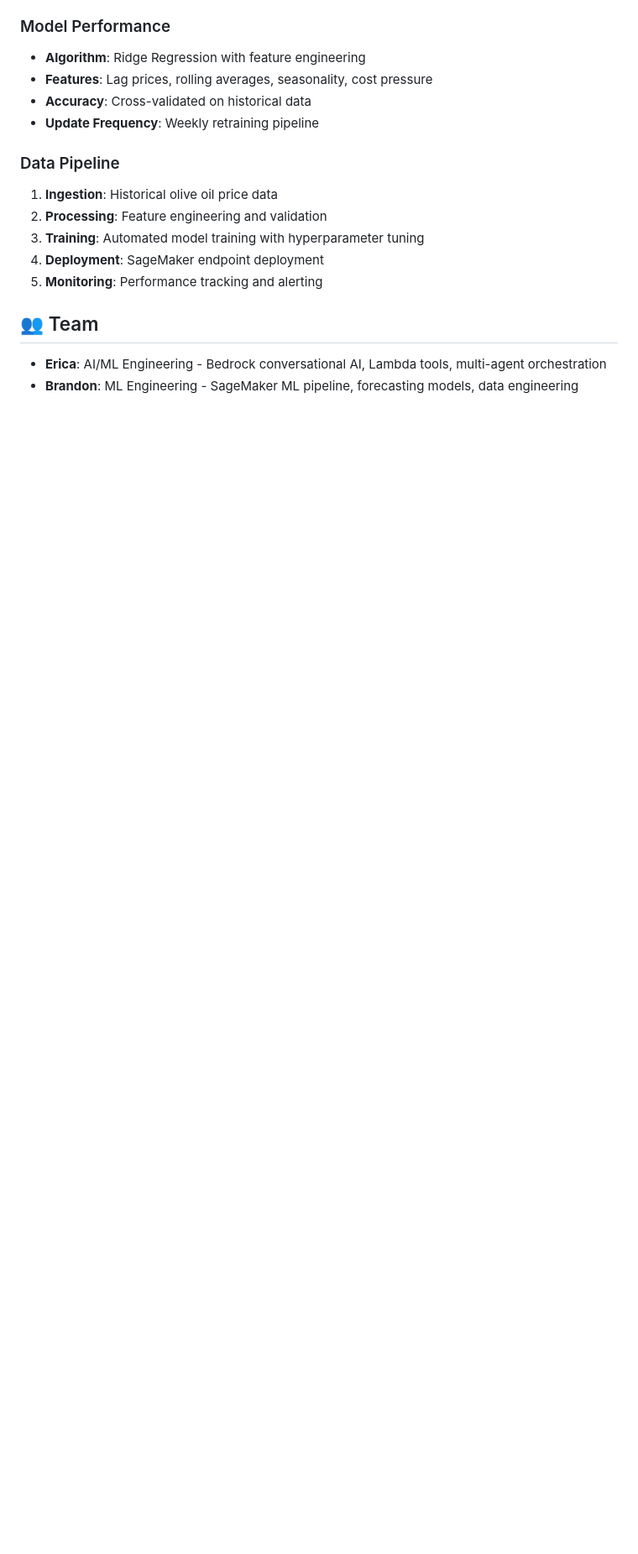
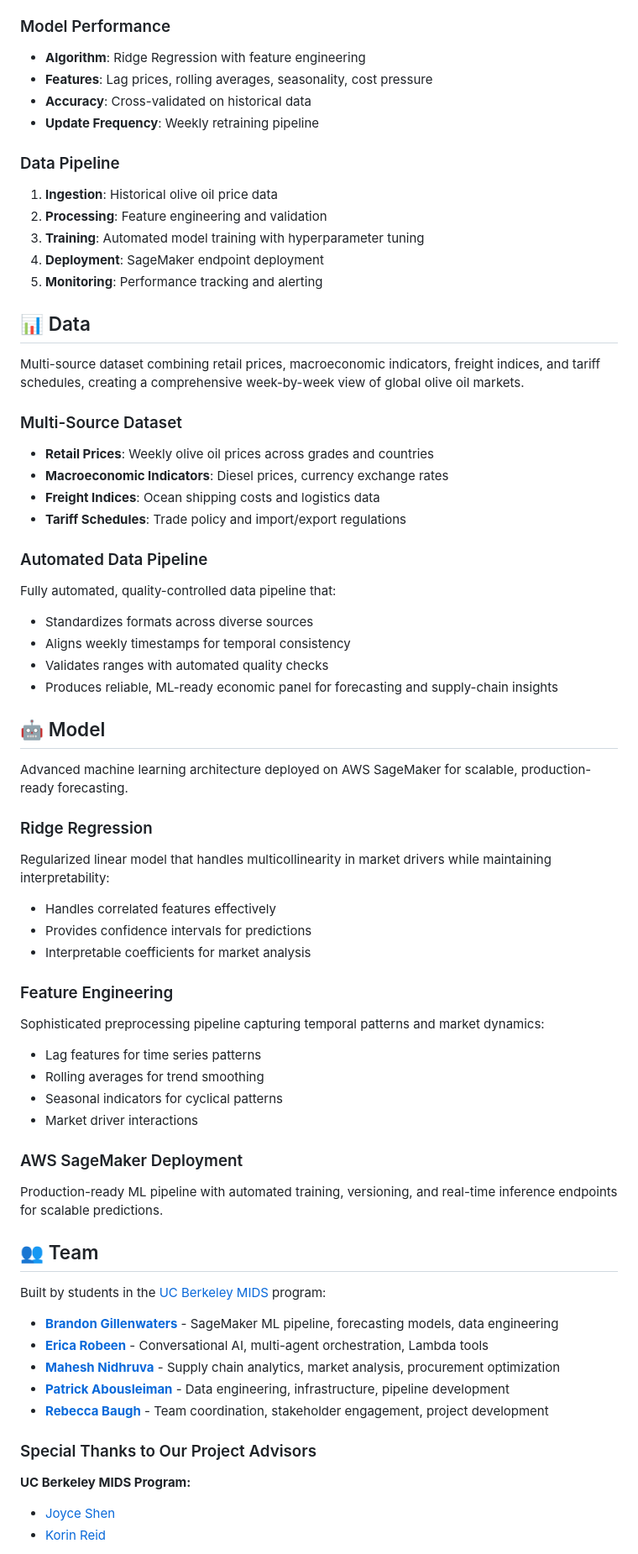
Before and after one commit to ericarobeen/o-live, a Markdown page: README.md, the part around one of its changes. Shown at 84% size. Rendered like a GitHub page; blank space fills up the shorter version.

```diff
--- a/README.md
+++ b/README.md
@@ -120,7 +113,56 @@ streamlit run standalone_agent_demo.py
 4. **Deployment**: SageMaker endpoint deployment
 5. **Monitoring**: Performance tracking and alerting
 
+## 📊 Data
+
+Multi-source dataset combining retail prices, macroeconomic indicators, freight indices, and tariff schedules, creating a comprehensive week-by-week view of global olive oil markets.
+
+### Multi-Source Dataset
+- **Retail Prices**: Weekly olive oil prices across grades and countries
+- **Macroeconomic Indicators**: Diesel prices, currency exchange rates
+- **Freight Indices**: Ocean shipping costs and logistics data
+- **Tariff Schedules**: Trade policy and import/export regulations
+
+### Automated Data Pipeline
+Fully automated, quality-controlled data pipeline that:
+- Standardizes formats across diverse sources
+- Aligns weekly timestamps for temporal consistency
+- Validates ranges with automated quality checks
+- Produces reliable, ML-ready economic panel for forecasting and supply-chain insights
+
+## 🤖 Model
+
+Advanced machine learning architecture deployed on AWS SageMaker for scalable, production-ready forecasting.
+
+### Ridge Regression
+Regularized linear model that handles multicollinearity in market drivers while maintaining interpretability:
+- Handles correlated features effectively
+- Provides confidence intervals for predictions
+- Interpretable coefficients for market analysis
+
+### Feature Engineering
+Sophisticated preprocessing pipeline capturing temporal patterns and market dynamics:
+- Lag features for time series patterns
+- Rolling averages for trend smoothing
+- Seasonal indicators for cyclical patterns
+- Market driver interactions
+
+### AWS SageMaker Deployment
+Production-ready ML pipeline with automated training, versioning, and real-time inference endpoints for scalable predictions.
+
 ## 👥 Team
 
-- **Erica**: AI/ML Engineering - Bedrock conversational AI, Lambda tools, multi-agent orchestration
-- **Brandon**: ML Engineering - SageMaker ML pipeline, forecasting models, data engineering
+Built by students in the [UC Berkeley MIDS](https://www.ischool.berkeley.edu/programs/mids) program:
+
+- **[Brandon Gillenwaters](https://www.linkedin.com/in/brandon-gillenwaters/)** - SageMaker ML pipeline, forecasting models, data engineering
+- **[Erica Robeen](https://www.linkedin.com/in/erica-robeen/)** - Conversational AI, multi-agent orchestration, Lambda tools
+- **[Mahesh Nidhruva](https://www.linkedin.com/in/mahesh-nidhruva/)** - Supply chain analytics, market analysis, procurement optimization
+- **[Patrick Abousleiman](https://www.linkedin.com/in/patrick-abousleiman/)** - Data engineering, infrastructure, pipeline development
+- **[Rebecca Baugh](https://www.linkedin.com/in/rebecca-baugh/)** - Team coordination, stakeholder engagement, project development
+
+### Special Thanks to Our Project Advisors
+
+**UC Berkeley MIDS Program:**
+- [Joyce Shen](https://www.linkedin.com/in/joycejshen/)
+- [Korin Reid](https://www.linkedin.com/in/korin-reid-ph-d-b4102a17/)
+
```
Also changed, not shown: other parts of README.md (+13 -23 lines).
